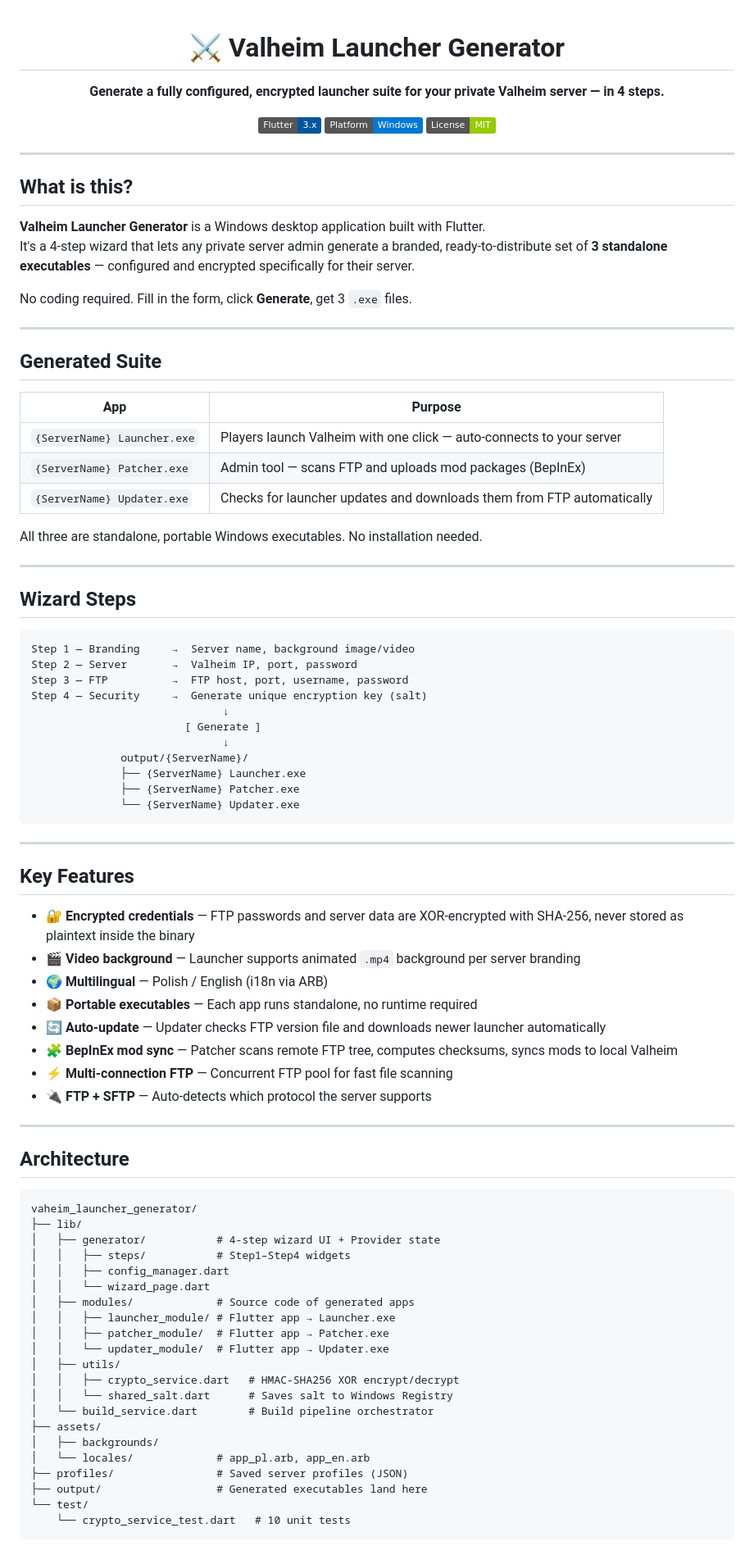
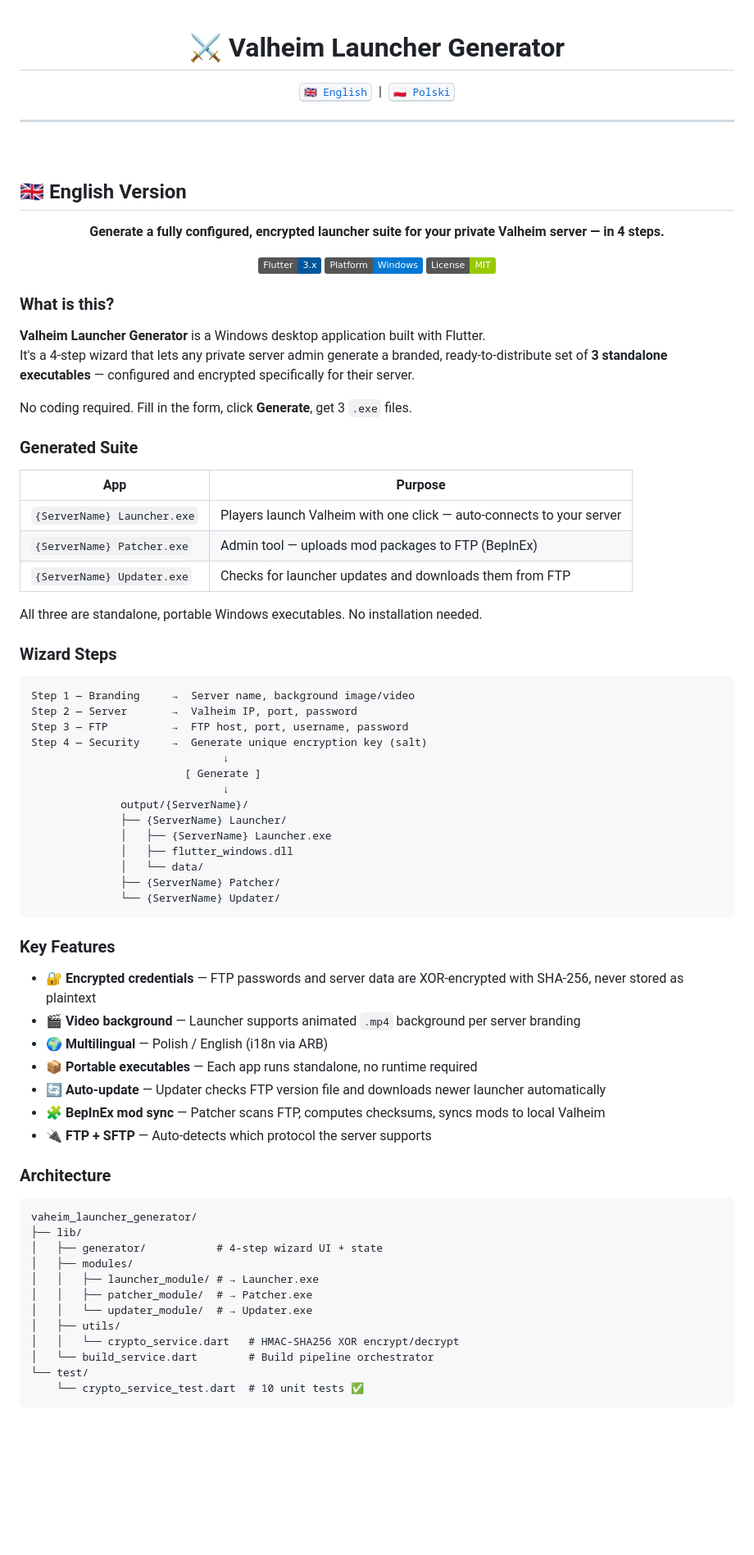
Before and after one commit to PawelSzymanski89/valheim_launcher_generator, a Markdown page: README.md, the part around one of its changes. Shown at 82% size. GitHub-like rendering; badges without logos; blank space fills up the shorter version.

Commit message:
docs: bilingual README (EN/PL) with anchor-based language switcher

````diff
--- a/README.md
+++ b/README.md
@@ -1,6 +1,18 @@
 <div align="center">
 
 # ⚔️ Valheim Launcher Generator
+
+<kbd>[🇬🇧 English](#-english-version)</kbd> &nbsp;|&nbsp; <kbd>[🇵🇱 Polski](#-wersja-polska)</kbd>
+
+</div>
+
+---
+
+<br>
+
+## 🇬🇧 English Version
+
+<div align="center">
 
 **Generate a fully configured, encrypted launcher suite for your private Valheim server — in 4 steps.**
 
@@ -10,30 +22,24 @@
 
 </div>
 
----
-
-## What is this?
+### What is this?
 
 **Valheim Launcher Generator** is a Windows desktop application built with Flutter.
 It's a 4-step wizard that lets any private server admin generate a branded, ready-to-distribute set of **3 standalone executables** — configured and encrypted specifically for their server.
 
 No coding required. Fill in the form, click **Generate**, get 3 `.exe` files.
 
----
-
-## Generated Suite
+### Generated Suite
 
 | App | Purpose |
 |---|---|
 | `{ServerName} Launcher.exe` | Players launch Valheim with one click — auto-connects to your server |
-| `{ServerName} Patcher.exe` | Admin tool — scans FTP and uploads mod packages (BepInEx) |
-| `{ServerName} Updater.exe` | Checks for launcher updates and downloads them from FTP automatically |
+| `{ServerName} Patcher.exe` | Admin tool — uploads mod packages to FTP (BepInEx) |
+| `{ServerName} Updater.exe` | Checks for launcher updates and downloads them from FTP |
 
 All three are standalone, portable Windows executables. No installation needed.
 
----
-
-## Wizard Steps
+### Wizard Steps
 
 ```
 Step 1 — Branding     →  Server name, background image/video
@@ -44,49 +50,38 @@ Step 4 — Security     →  Generate unique encryption key (salt)
                         [ Generate ]
                               ↓
               output/{ServerName}/
-              ├── {ServerName} Launcher.exe
-              ├── {ServerName} Patcher.exe
-              └── {ServerName} Updater.exe
+              ├── {ServerName} Launcher/
+              │   ├── {ServerName} Launcher.exe
+              │   ├── flutter_windows.dll
+              │   └── data/
+              ├── {ServerName} Patcher/
+              └── {ServerName} Updater/
 ```
 
----
+### Key Features
 
-## Key Features
-
-- 🔐 **Encrypted credentials** — FTP passwords and server data are XOR-encrypted with SHA-256, never stored as plaintext inside the binary
+- 🔐 **Encrypted credentials** — FTP passwords and server data are XOR-encrypted with SHA-256, never stored as plaintext
 - 🎬 **Video background** — Launcher supports animated `.mp4` background per server branding
 - 🌍 **Multilingual** — Polish / English (i18n via ARB)
 - 📦 **Portable executables** — Each app runs standalone, no runtime required
 - 🔄 **Auto-update** — Updater checks FTP version file and downloads newer launcher automatically
-- 🧩 **BepInEx mod sync** — Patcher scans remote FTP tree, computes checksums, syncs mods to local Valheim
-- ⚡ **Multi-connection FTP** — Concurrent FTP pool for fast file scanning
+- 🧩 **BepInEx mod sync** — Patcher scans FTP, computes checksums, syncs mods to local Valheim
 - 🔌 **FTP + SFTP** — Auto-detects which protocol the server supports
 
----
-
-## Architecture
+### Architecture
 
 ```
 vaheim_launcher_generator/
 ├── lib/
-│   ├── generator/           # 4-step wizard UI + Provider state
-│   │   ├── steps/           # Step1–Step4 widgets
-│   │   ├── config_manager.dart
-│   │   └── wizard_page.dart
-│   ├── modules/             # Source code of generated apps
-│   │   ├── launcher_module/ # Flutter app → Launcher.exe
-│   │   ├── patcher_module/  # Flutter app → Patcher.exe
-│   │   └── updater_module/  # Flutter app → Updater.exe
+│   ├── generator/           # 4-step wizard UI + state
+│   ├── modules/
+│   │   ├── launcher_module/ # → Launcher.exe
+│   │   ├── patcher_module/  # → Patcher.exe
+│   │   └── updater_module/  # → Updater.exe
 │   ├── utils/
-│   │   ├── crypto_service.dart   # HMAC-SHA256 XOR encrypt/decrypt
-│   │   └── shared_salt.dart      # Saves salt to Windows Registry
+│   │   └── crypto_service.dart   # HMAC-SHA256 XOR encrypt/decrypt
 │   └── build_service.dart        # Build pipeline orchestrator
-├── assets/
-│   ├── backgrounds/
-│   └── locales/             # app_pl.arb, app_en.arb
-├── profiles/                # Saved server profiles (JSON)
-├── output/                  # Generated executables land here
 └── test/
-    └── crypto_service_test.dart   # 10 unit tests
+    └── crypto_service_test.dart  # 10 unit tests ✅
 ```
 
````
Also changed, not shown: other parts of README.md (+97 -77 lines).
